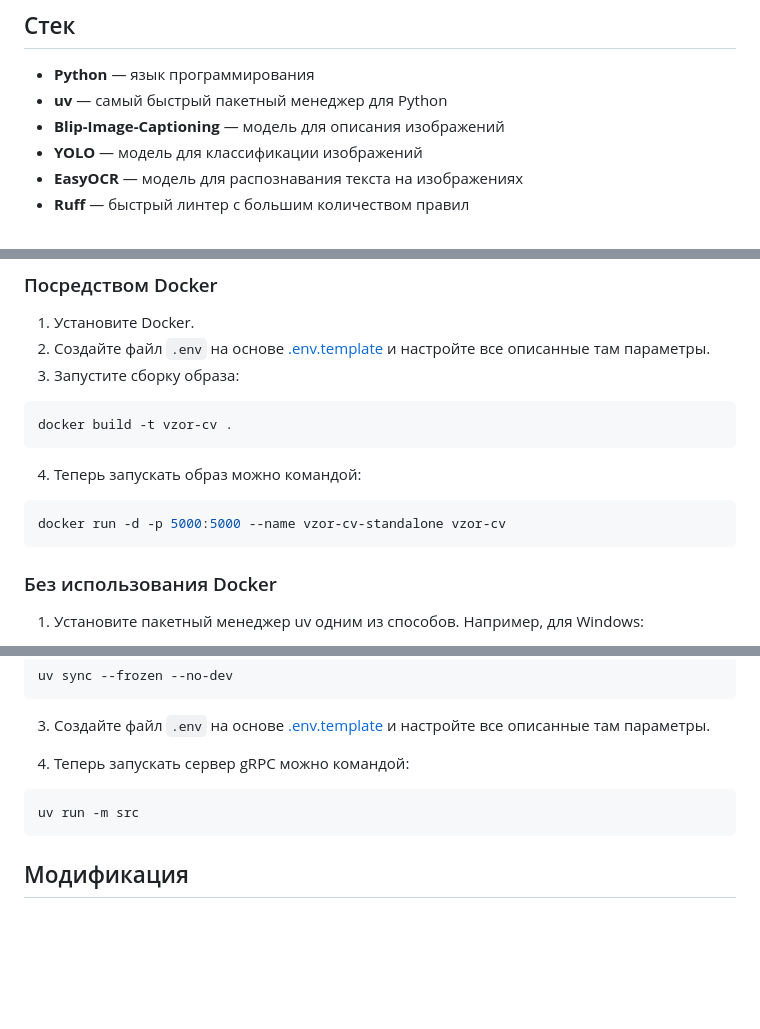
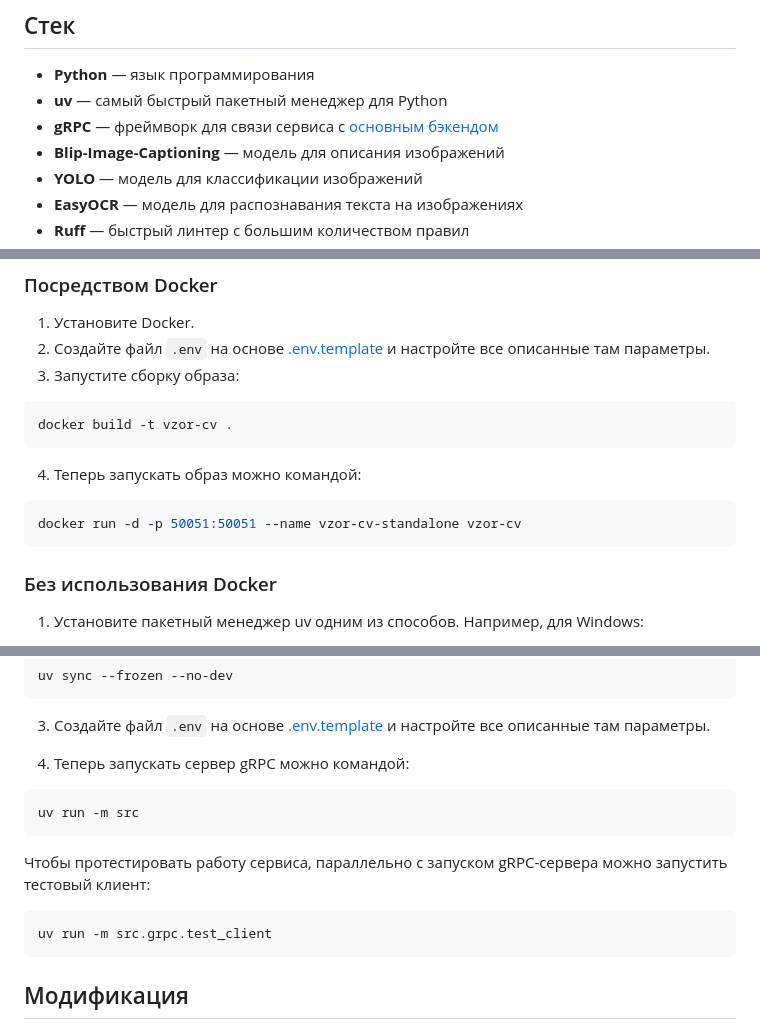
Before and after one commit to code-418-dpr/VZOR-cv, a Markdown page: README.md, 3 parts joined by grey strips. Rendered like a GitHub page; blank space fills up the shorter version.

Commit message:
docs: updated README

````diff
--- a/README.md
+++ b/README.md
@@ -15,6 +15,7 @@
 
 -   **Python** — язык программирования
 -   **uv** — самый быстрый пакетный менеджер для Python
+-   **gRPC** — фреймворк для связи сервиса с [основным бэкендом](https://github.com/code-418-dpr/VZOR-backend)
 -   **Blip-Image-Captioning** — модель для описания изображений
 -   **YOLO** — модель для классификации изображений
 -   **EasyOCR** — модель для распознавания текста на изображениях
@@ -38,7 +39,7 @@ docker build -t vzor-cv .
 4. Теперь запускать образ можно командой:
 
 ```shell
-docker run -d -p 5000:5000 --name vzor-cv-standalone vzor-cv
+docker run -d -p 50051:50051 --name vzor-cv-standalone vzor-cv
 ```
 
 ### Без использования Docker
@@ -63,6 +64,12 @@ uv sync --frozen --no-dev
 uv run -m src
 ```
 
+Чтобы протестировать работу сервиса, параллельно с запуском gRPC-сервера можно запустить тестовый клиент:
+
+```shell
+uv run -m src.grpc.test_client
+```
+
 ## Модификация
 
 Если вы планируете модифицировать проект, установите все зависимости:
````
